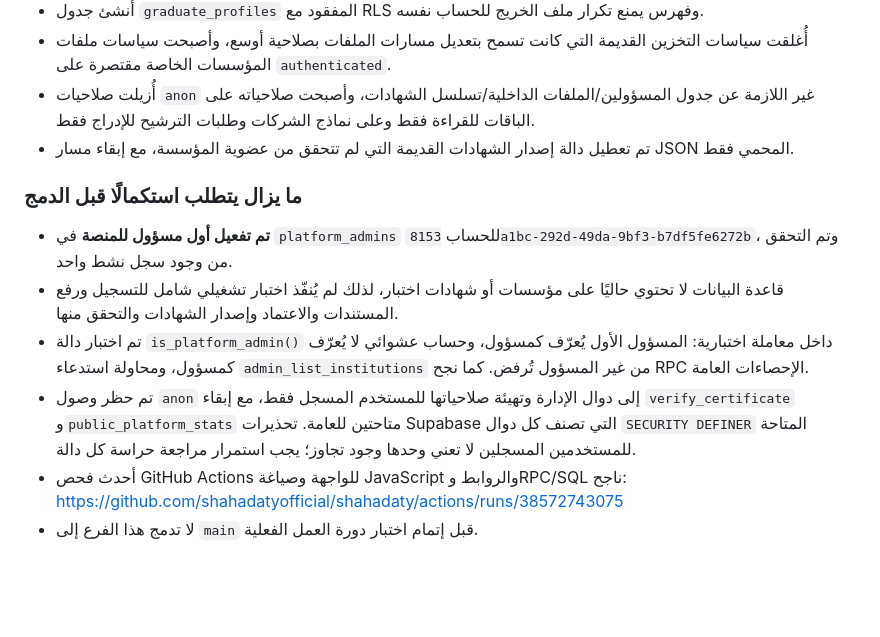
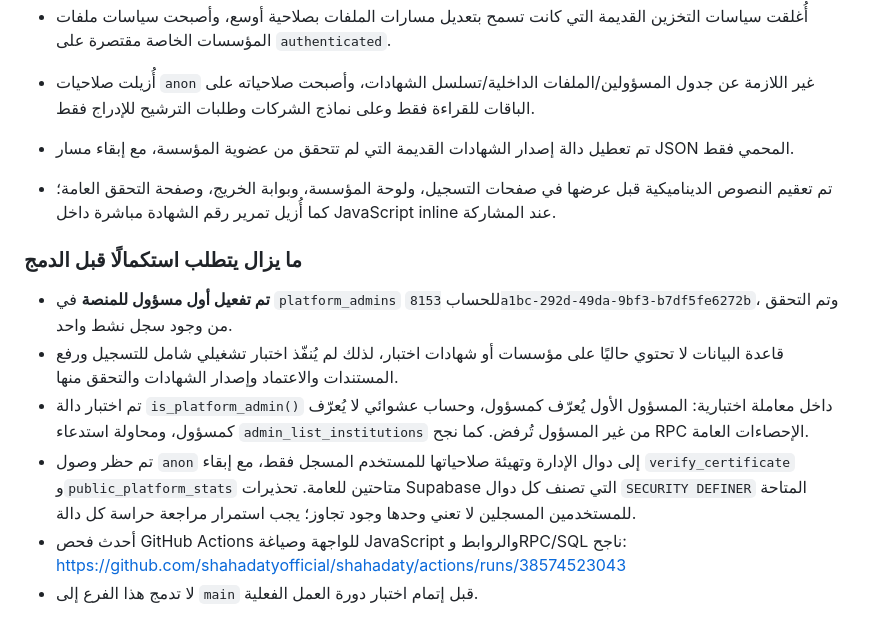
Before and after one commit to shahadatyofficial/shahadaty, a Markdown page: WORKFLOW_TEST_PLAN.md, the part around the change. GitHub-like rendering; blank space fills up the shorter version.

Commit message:
Record final front-end escaping and validation run

```diff
--- a/WORKFLOW_TEST_PLAN.md
+++ b/WORKFLOW_TEST_PLAN.md
@@ -95,10 +95,12 @@
 - أُزيلت صلاحيات `anon` غير اللازمة عن جدول المسؤولين/الملفات الداخلية/تسلسل الشهادات، وأصبحت صلاحياته على الباقات للقراءة فقط وعلى نماذج الشركات وطلبات الترشيح للإدراج فقط.
 - تم تعطيل دالة إصدار الشهادات القديمة التي لم تتحقق من عضوية المؤسسة، مع إبقاء مسار JSON المحمي فقط.
 
+- تم تعقيم النصوص الديناميكية قبل عرضها في صفحات التسجيل، ولوحة المؤسسة، وبوابة الخريج، وصفحة التحقق العامة؛ كما أُزيل تمرير رقم الشهادة مباشرة داخل JavaScript inline عند المشاركة.
+
 ### ما يزال يتطلب استكمالًا قبل الدمج
 - **تم تفعيل أول مسؤول للمنصة** في `platform_admins` للحساب `8153a1bc-292d-49da-9bf3-b7df5fe6272b`، وتم التحقق من وجود سجل نشط واحد.
 - قاعدة البيانات لا تحتوي حاليًا على مؤسسات أو شهادات اختبار، لذلك لم يُنفّذ اختبار تشغيلي شامل للتسجيل ورفع المستندات والاعتماد وإصدار الشهادات والتحقق منها.
 - تم اختبار دالة `is_platform_admin()` داخل معاملة اختبارية: المسؤول الأول يُعرّف كمسؤول، وحساب عشوائي لا يُعرّف كمسؤول، ومحاولة استدعاء `admin_list_institutions` من غير المسؤول تُرفض. كما نجح RPC الإحصاءات العامة.
 - تم حظر وصول `anon` إلى دوال الإدارة وتهيئة صلاحياتها للمستخدم المسجل فقط، مع إبقاء `verify_certificate` و`public_platform_stats` متاحتين للعامة. تحذيرات Supabase التي تصنف كل دوال `SECURITY DEFINER` المتاحة للمستخدمين المسجلين لا تعني وحدها وجود تجاوز؛ يجب استمرار مراجعة حراسة كل دالة.
-- أحدث فحص GitHub Actions للواجهة وصياغة JavaScript والروابط وRPC/SQL ناجح: https://github.com/shahadatyofficial/shahadaty/actions/runs/38572743075
+- أحدث فحص GitHub Actions للواجهة وصياغة JavaScript والروابط وRPC/SQL ناجح: https://github.com/shahadatyofficial/shahadaty/actions/runs/38574523043
 - لا تدمج هذا الفرع إلى `main` قبل إتمام اختبار دورة العمل الفعلية.
```
